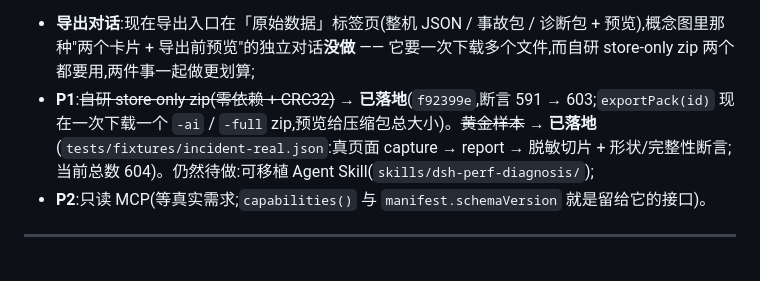
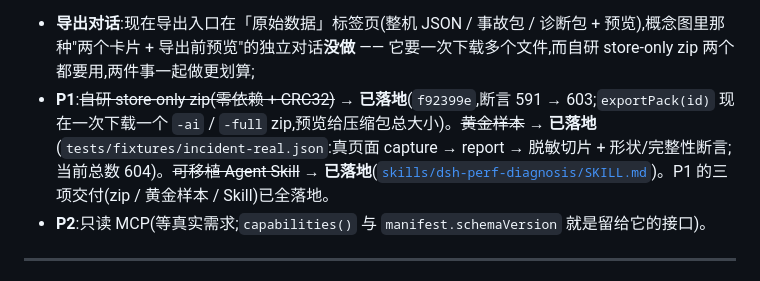
Before and after one commit to yanzhaohui1999/dsh-perf-hud, a Markdown page: docs/plans/2026-10-12-next-phase-plan.md, the part around the change. GitHub-like rendering.

```diff
--- a/docs/plans/2026-10-12-next-phase-plan.md
+++ b/docs/plans/2026-10-12-next-phase-plan.md
@@ -21,7 +21,7 @@
 
 **下一轮(收尾)**:方案 1 已经落地(见上表):四个视图 + 开发者详情五标签页 + 设置,**现有能力一个都没删**。仍然留给下一轮的是:
 - **导出对话**:现在导出入口在「原始数据」标签页(整机 JSON / 事故包 / 诊断包 + 预览),概念图里那种"两个卡片 + 导出前预览"的独立对话**没做** —— 它要一次下载多个文件,而自研 store-only zip 两个都要用,两件事一起做更划算;
-- **P1**:~~自研 store-only zip(零依赖 + CRC32)~~ → **已落地**(`f92399e`,断言 591 → 603;`exportPack(id)` 现在一次下载一个 `-ai` / `-full` zip,预览给压缩包总大小)。~~黄金样本~~ → **已落地**(`tests/fixtures/incident-real.json`:真页面 capture → report → 脱敏切片 + 形状/完整性断言;当前总数 604)。仍然待做:可移植 Agent Skill(`skills/dsh-perf-diagnosis/`);
+- **P1**:~~自研 store-only zip(零依赖 + CRC32)~~ → **已落地**(`f92399e`,断言 591 → 603;`exportPack(id)` 现在一次下载一个 `-ai` / `-full` zip,预览给压缩包总大小)。~~黄金样本~~ → **已落地**(`tests/fixtures/incident-real.json`:真页面 capture → report → 脱敏切片 + 形状/完整性断言;当前总数 604)。~~可移植 Agent Skill~~ → **已落地**([`skills/dsh-perf-diagnosis/SKILL.md`](../../skills/dsh-perf-diagnosis/SKILL.md))。P1 的三项交付(zip / 黄金样本 / Skill)已全落地。
 - **P2**:只读 MCP(等真实需求;`capabilities()` 与 `manifest.schemaVersion` 就是留给它的接口)。
 
 ---
```
Also changed, not shown: skills/dsh-perf-diagnosis/SKILL.md (added, +437 -0 lines).
